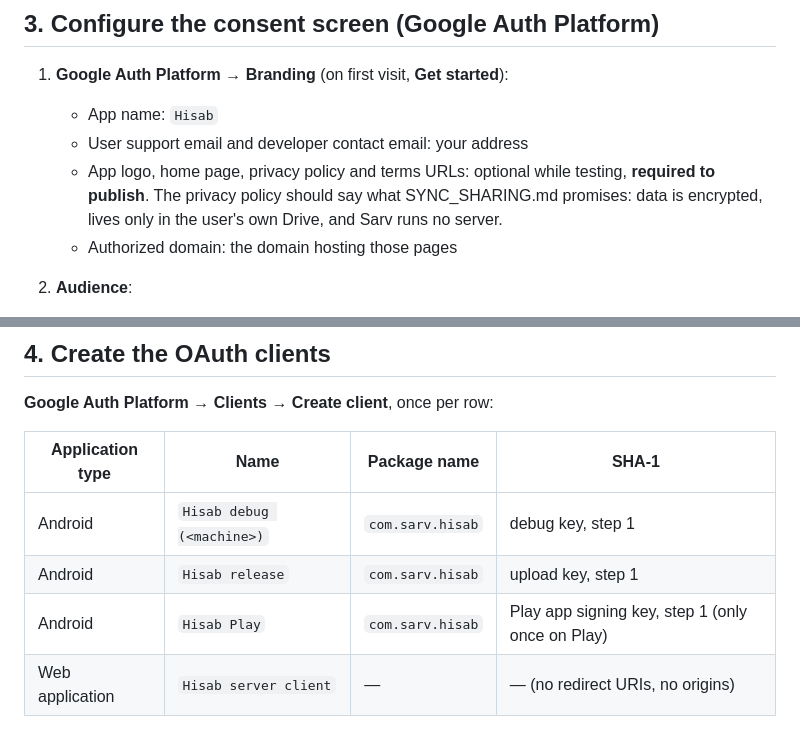
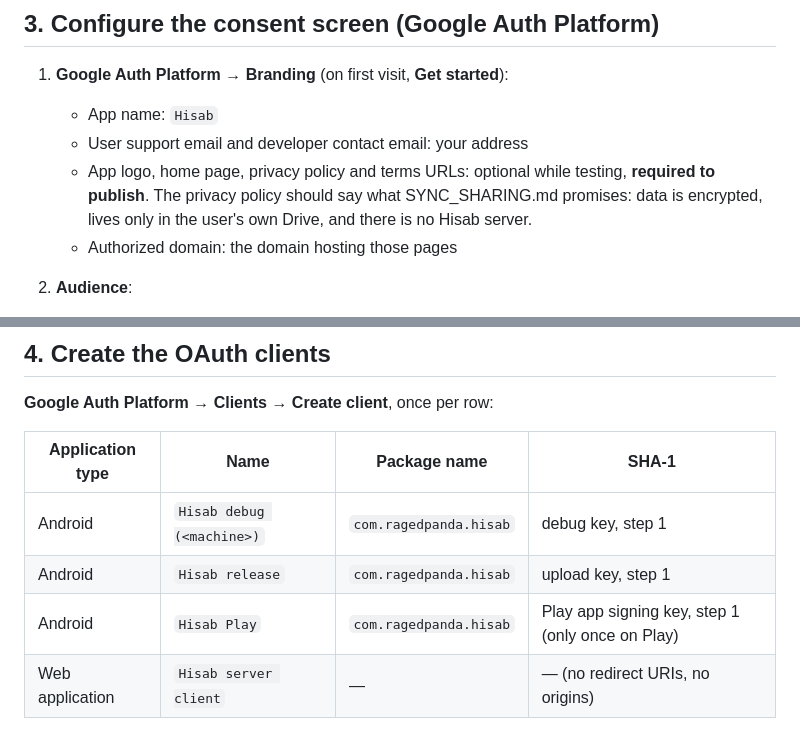
Before and after one commit to RagedPanda/hisab, a Markdown page: docs/GOOGLE_CLOUD_SETUP.md, 2 parts joined by grey strips. Drawn GitHub-style.

Commit message:
docs(sync): use the com.ragedpanda.hisab app id in the Google Cloud setup

```diff
--- a/docs/GOOGLE_CLOUD_SETUP.md
+++ b/docs/GOOGLE_CLOUD_SETUP.md
@@ -64,7 +64,7 @@ that SHA-1 from **Play Console → Test and release → App integrity → App si
    - User support email and developer contact email: your address
    - App logo, home page, privacy policy and terms URLs: optional while testing, **required to
      publish**. The privacy policy should say what SYNC_SHARING.md promises: data is encrypted,
-     lives only in the user's own Drive, and Sarv runs no server.
+     lives only in the user's own Drive, and there is no Hisab server.
    - Authorized domain: the domain hosting those pages
 2. **Audience**:
    - User type **External**.
@@ -85,9 +85,9 @@ that SHA-1 from **Play Console → Test and release → App integrity → App si
 
 | Application type | Name | Package name | SHA-1 |
 |---|---|---|---|
-| Android | `Hisab debug (<machine>)` | `com.sarv.hisab` | debug key, step 1 |
-| Android | `Hisab release` | `com.sarv.hisab` | upload key, step 1 |
-| Android | `Hisab Play` | `com.sarv.hisab` | Play app signing key, step 1 (only once on Play) |
+| Android | `Hisab debug (<machine>)` | `com.ragedpanda.hisab` | debug key, step 1 |
+| Android | `Hisab release` | `com.ragedpanda.hisab` | upload key, step 1 |
+| Android | `Hisab Play` | `com.ragedpanda.hisab` | Play app signing key, step 1 (only once on Play) |
 | Web application | `Hisab server client` | — | — (no redirect URIs, no origins) |
 
 Copy the **Web client ID** (`…apps.googleusercontent.com`). It is the only value the app
```
